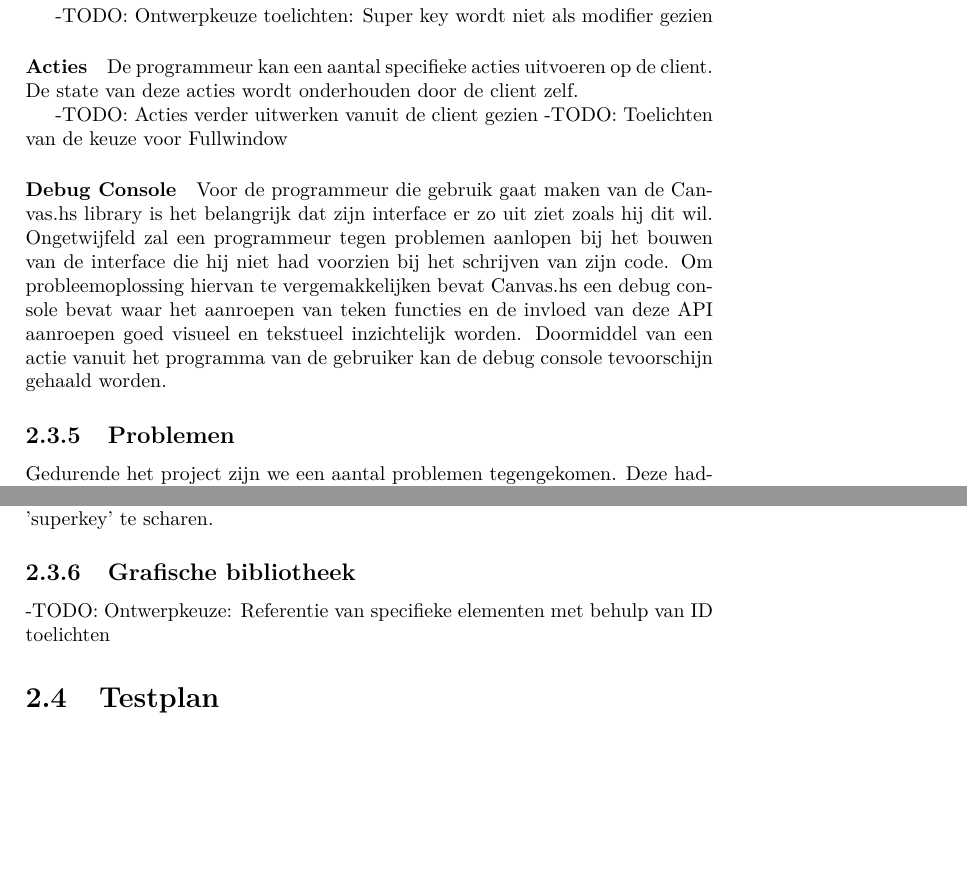
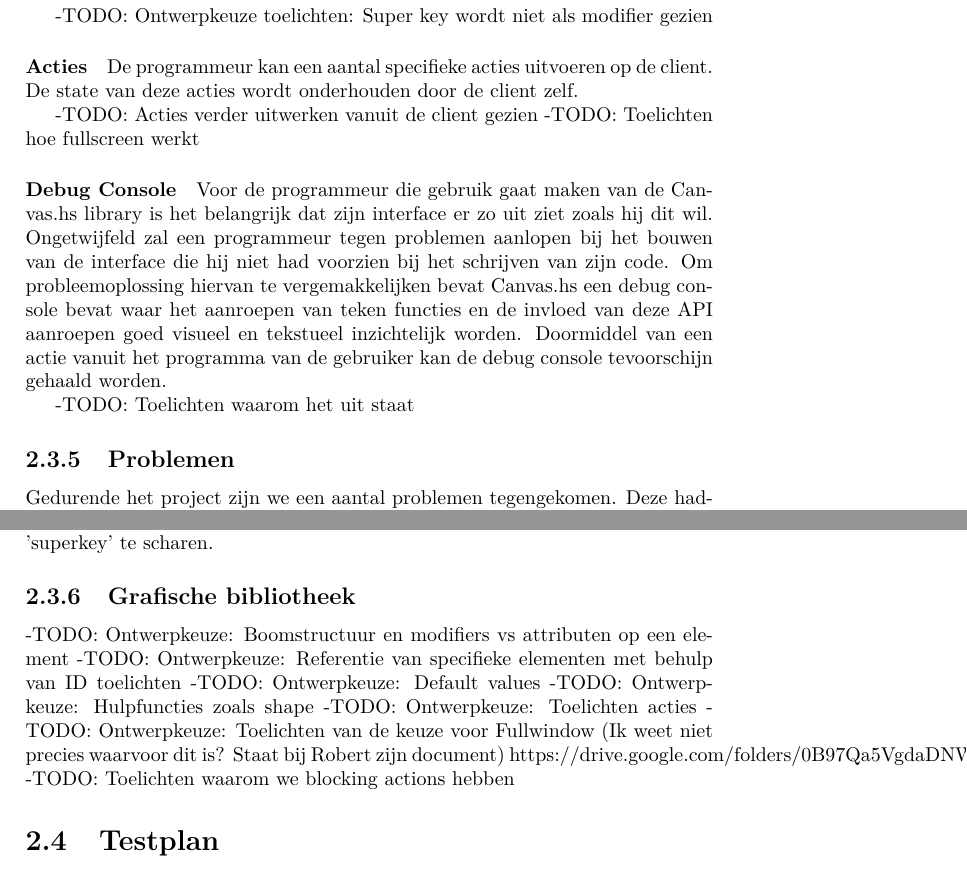
Before and after one commit to CanvasHS/Verslag, a LaTeX document (verslag.tex, which reads Hoofdstukken/ontwerp/detail/client.tex, Hoofdstukken/ontwerp/detail/grafischebibliotheek.tex): two parts of pages 12 and 13 of 41, joined at a grey line, cut so that both start at the same text, the shorter picture padded with empty space. Compiled offline with pdfLaTeX.

Commit message:
TODOs toegevoegd

```diff
--- a/Hoofdstukken/ontwerp/detail/client.tex
+++ b/Hoofdstukken/ontwerp/detail/client.tex
@@ -12,7 +12,9 @@ Het voornaamste onderdeel van de client is het canvas-element waarin de output g
 De programmeur kan een aantal specifieke acties uitvoeren op de client. De state van deze acties wordt onderhouden door de client zelf.
 
 -TODO: Acties verder uitwerken vanuit de client gezien
--TODO: Toelichten van de keuze voor Fullwindow
+-TODO: Toelichten hoe fullscreen werkt
 
 \paragraph{Debug Console}
 Voor de programmeur die gebruik gaat maken van de Canvas.hs library is het belangrijk dat zijn interface er zo uit ziet zoals hij dit wil. Ongetwijfeld zal een programmeur tegen problemen aanlopen bij het bouwen van de interface die hij niet had voorzien bij het schrijven van zijn code. Om probleemoplossing hiervan te vergemakkelijken bevat Canvas.hs een debug console bevat waar het aanroepen van teken functies en de invloed van deze API aanroepen goed visueel en tekstueel inzichtelijk worden. Doormiddel van een actie vanuit het programma van de gebruiker kan de debug console tevoorschijn gehaald worden.
+
+-TODO: Toelichten waarom het uit staat
--- a/Hoofdstukken/ontwerp/detail/grafischebibliotheek.tex
+++ b/Hoofdstukken/ontwerp/detail/grafischebibliotheek.tex
@@ -1,3 +1,9 @@
 \subsection{Grafische bibliotheek} \label{subsec:grafische_bibliotheek}
 
+-TODO: Ontwerpkeuze: Boomstructuur en modifiers vs attributen op een element
 -TODO: Ontwerpkeuze: Referentie van specifieke elementen met behulp van ID toelichten
+-TODO: Ontwerpkeuze: Default values
+-TODO: Ontwerpkeuze: Hulpfuncties zoals shape
+-TODO: Ontwerpkeuze: Toelichten acties
+-TODO: Ontwerpkeuze: Toelichten van de keuze voor Fullwindow (Ik weet niet precies waarvoor dit is? Staat bij Robert zijn document) https://drive.google.com/#folders/0B97Qa5VgdaDNWjBiOGFEa3JMZHc
+-TODO: Toelichten waarom we blocking actions hebben
```
